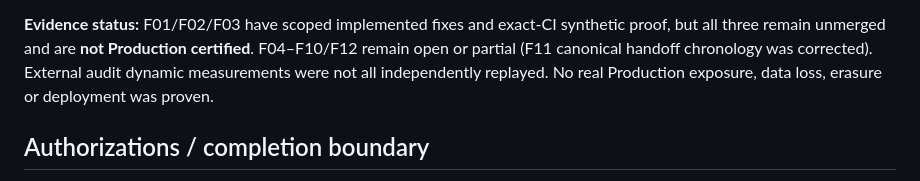
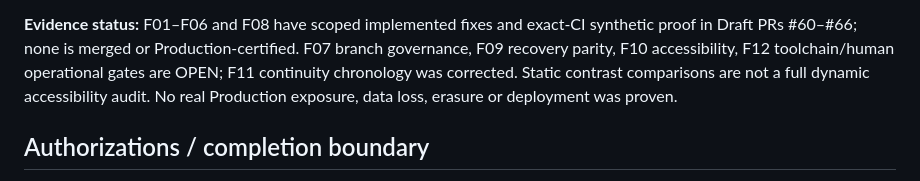
Before and after one commit to titanfit102-bit/Protesto, a Markdown page: docs/STATUS.md, the part around one of its changes. Drawn GitHub-style.

Commit message:
docs(continuity): verify F10 WCAG contrast cases and F12 partially pinned CI

```diff
--- a/docs/STATUS.md
+++ b/docs/STATUS.md
@@ -36,6 +36,6 @@ The last independent GPT Work report uploaded in conversation is **external mate
 8. **F11:** canonical MASTER_HANDOFF stale lockfile statement corrected on the documentation branch; older external/other docs retain dated historical snapshots pending separate approval.
 
-**Evidence status:** F01/F02/F03 have scoped implemented fixes and exact-CI synthetic proof, but all three remain unmerged and are **not Production certified**. F04–F10/F12 remain open or partial (F11 canonical handoff chronology was corrected). External audit dynamic measurements were not all independently replayed. No real Production exposure, data loss, erasure or deployment was proven.
+**Evidence status:** F01–F06 and F08 have scoped implemented fixes and exact-CI synthetic proof in Draft PRs #60–#66; none is merged or Production-certified. F07 branch governance, F09 recovery parity, F10 accessibility, F12 toolchain/human operational gates are OPEN; F11 continuity chronology was corrected. Static contrast comparisons are not a full dynamic accessibility audit. No real Production exposure, data loss, erasure or deployment was proven.
 
 ## Authorizations / completion boundary
 
```
Also changed, not shown: other parts of docs/STATUS.md (+2 -2 lines).
